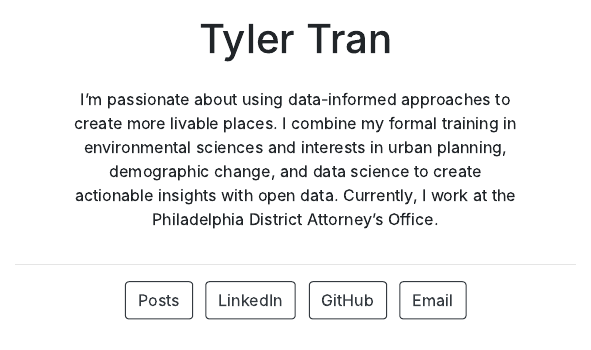
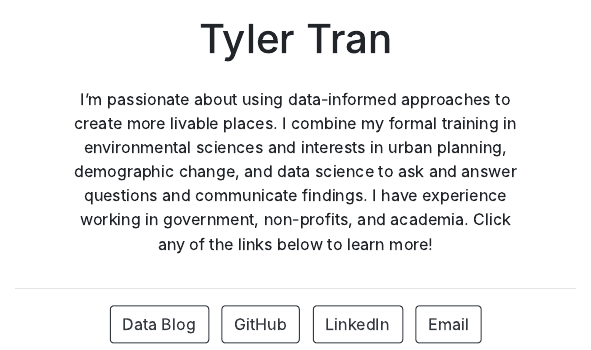
Before and after one commit to tylerjtran/tylerjtran.github.io, an R Markdown document (index.Rmd): the page in a window 1100 px wide, from 370 px down before the commit and from 350 px down after it, so that both start at the same text. The pictures show the output file index.html that the author committed with the source, opened offline.

Commit message:
change text and links

```diff
--- a/index.Rmd
+++ b/index.Rmd
@@ -2,12 +2,12 @@
 title: "Tyler Tran"
 image: "Tyler.jpg"
 links:
-  - Posts: "http://www.tyler-tran.com"
+  - Data Blog: "https://tylerjtran.github.io/data_blog/"
+  - GitHub: "https://github.com/tylerjtran"
   - LinkedIn: "https://www.linkedin.com/in/tylerjtran/"
-  - GitHub: "https://github.com/tylerjtran"
   - Email: "mailto:tylerjtran@gmail.com"
 output:
   postcards::jolla
 ---
 
-I'm passionate about using data-informed approaches to create more livable places. I combine my formal training in environmental sciences and interests in urban planning, demographic change, and data science to create actionable insights with open data. Currently, I work at the Philadelphia District Attorney's Office.
+I'm passionate about using data-informed approaches to create more livable places. I combine my formal training in environmental sciences and interests in urban planning, demographic change, and data science to ask and answer questions and communicate findings. I have experience working in government, non-profits, and academia. Click any of the links below to learn more!
```
Also changed, not shown: index.html.
